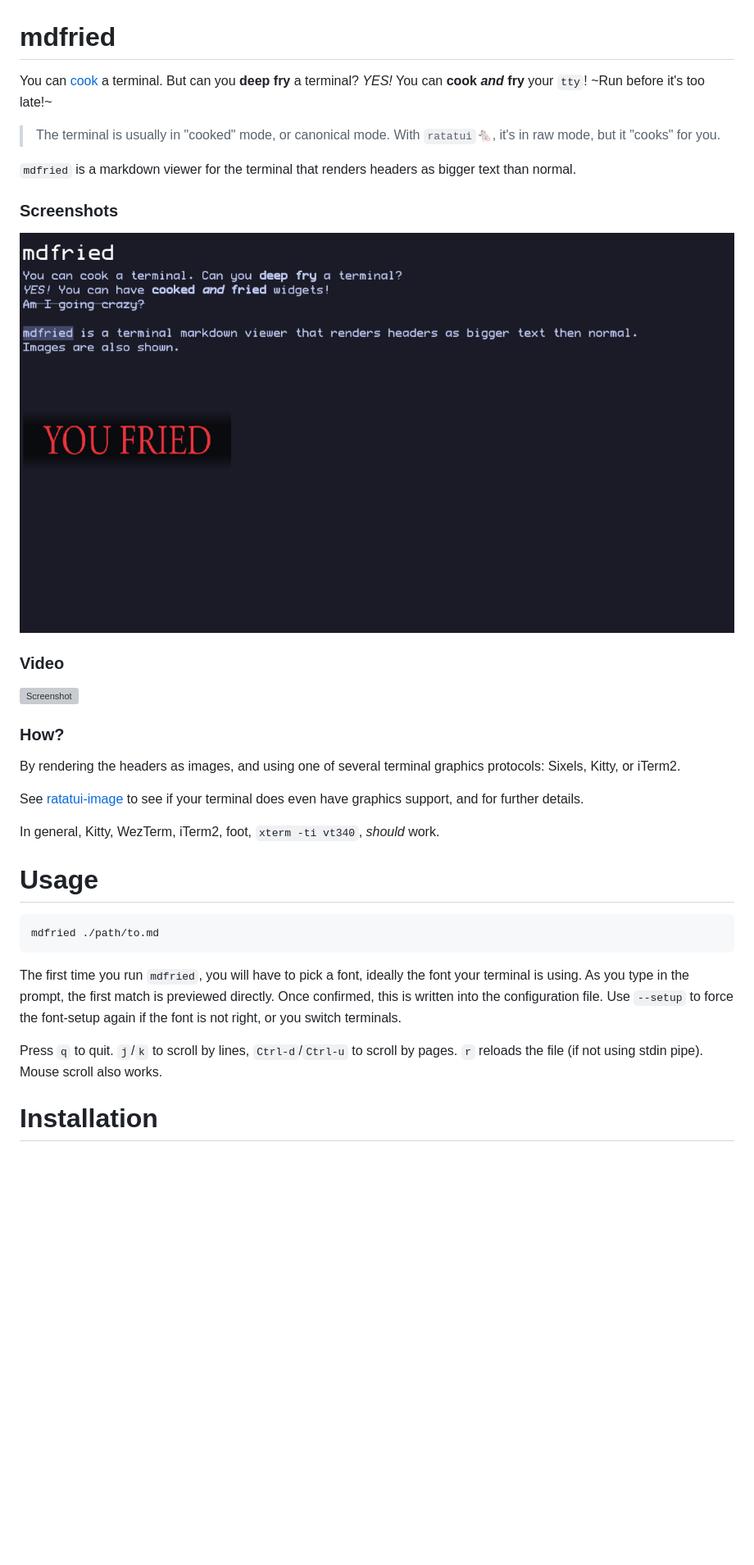
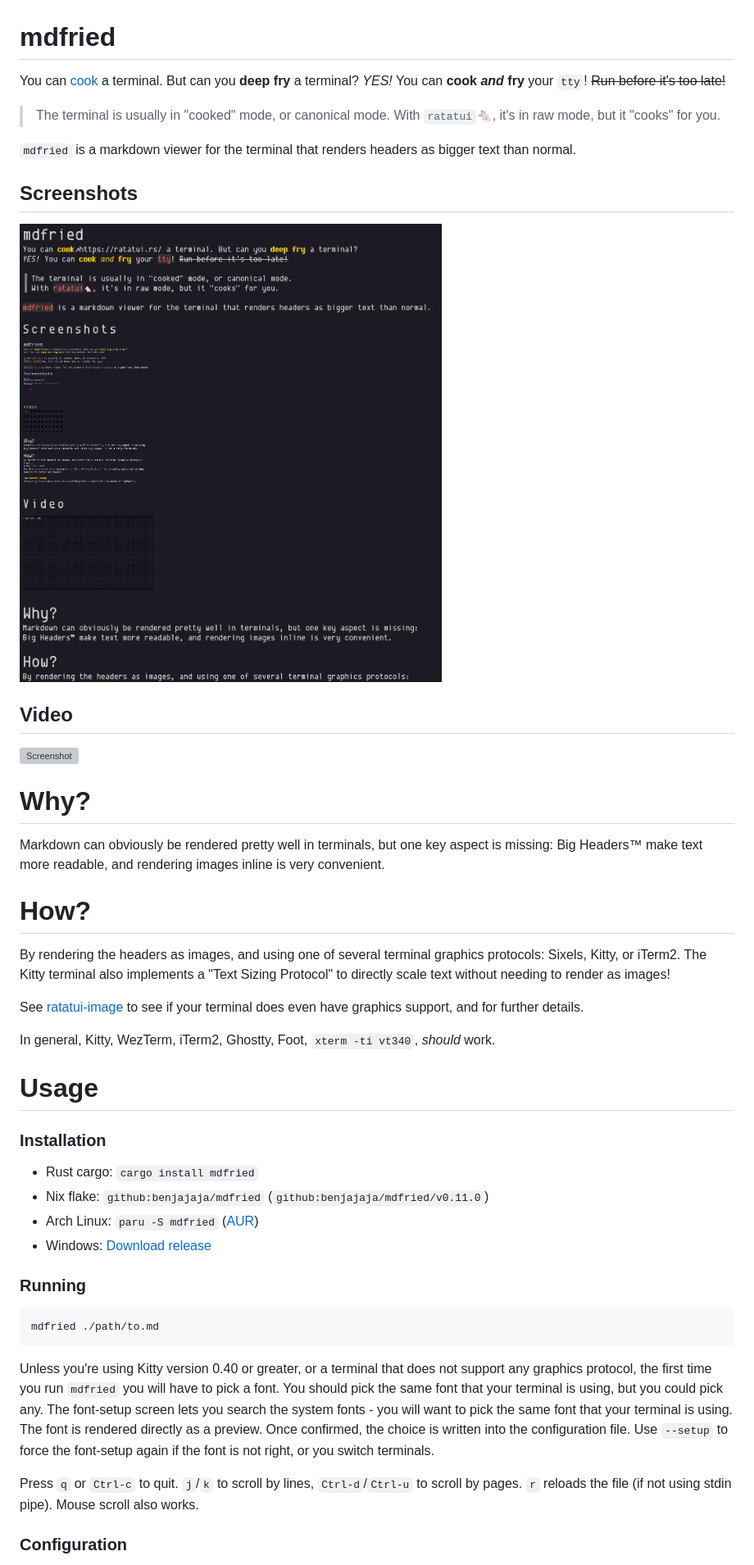
Before and after one commit to benjajaja/mdfried, a Markdown page: README.md, the part around one of its changes. Shown at 82% size. Rendered like a GitHub page; pictures changed too: assets/screenshot_1.png; blank space fills up the shorter version; grey boxes are pictures that could not be loaded.

Commit message:
update README, prettier default styles, some link style

````diff
--- a/README.md
+++ b/README.md
@@ -1,44 +1,61 @@
 # mdfried
 
 You can [cook](https://ratatui.rs/) a terminal. But can you **deep fry** a terminal?
-_YES!_ You can **cook _and_ fry** your `tty`! ~Run before it's too late!~
+*YES!* You can **cook *and* fry** your `tty`! ~~Run before it's too late!~~
 
 > The terminal is usually in "cooked" mode, or canonical mode.
 > With `ratatui`🐁, it's in raw mode, but it "cooks" for you.
 
 `mdfried` is a markdown viewer for the terminal that renders headers as bigger text than normal.
 
-### Screenshots
+## Screenshots
 
 ![Screenshot](./assets/screenshot_1.png)
 
-### Video
+## Video
 
 ![Screenshot](./assets/demo.gif)
 
-### How?
+# Why?
+
+Markdown can obviously be rendered pretty well in terminals, but one key aspect is missing:
+Big Headers™ make text more readable, and rendering images inline is very convenient.
+
+# How?
 
 By rendering the headers as images, and using one of several terminal graphics protocols: Sixels,
 Kitty, or iTerm2.
+The Kitty terminal also implements a "Text Sizing Protocol" to directly scale text without needing to render as images!
 
 See [ratatui-image](https://github.com/benjajaja/ratatui-image?tab=readme-ov-file#compatibility-matrix)
 to see if your terminal does even have graphics support, and for further details.
 
-In general, Kitty, WezTerm, iTerm2, foot, `xterm -ti vt340`, _should_ work.
+In general, Kitty, WezTerm, iTerm2, Ghostty, Foot, `xterm -ti vt340`, *should* work.
 
 # Usage
+
+### Installation
+
+* Rust cargo: `cargo install mdfried`
+* Nix flake: `github:benjajaja/mdfried` (`github:benjajaja/mdfried/v0.11.0`)
+* Arch Linux: `paru -S mdfried` ([AUR](https://aur.archlinux.org/packages/mdfried))
+* Windows: [Download release](https://github.com/benjajaja/mdfried/releases/latest)
+
+### Running
 
 ```
 mdfried ./path/to.md
 ```
 
-The first time you run `mdfried`, you will have to pick a font, ideally the font your terminal is
-using. As you type in the prompt, the first match is previewed directly. Once confirmed, this is
-written into the configuration file. Use `--setup` to force the font-setup again if the font is not
-right, or you switch terminals.
+Unless you're using Kitty version 0.40 or greater, or a terminal that does not support any graphics protocol, the first time you run `mdfried` you will have to pick a font.
+You should pick the same font that your terminal is using, but you could pick any.
+The font-setup screen lets you search the system fonts - you will want to pick the same font that your terminal is using.
+The font is rendered directly as a preview.
+Once confirmed, the choice is written into the configuration file.
+Use `--setup` to force the font-setup again if the font is not right, or you switch terminals.
 
-Press `q` to quit. `j`/`k` to scroll by lines, `Ctrl-d`/`Ctrl-u` to scroll by pages. `r` reloads
+Press `q` or `Ctrl-c` to quit. `j`/`k` to scroll by lines, `Ctrl-d`/`Ctrl-u` to scroll by pages. `r` reloads
 the file (if not using stdin pipe). Mouse scroll also works.
 
-# Installation
+### Configuration
 
````
Also changed, not shown: other parts of README.md (+1 -8 lines), 2 other files.
